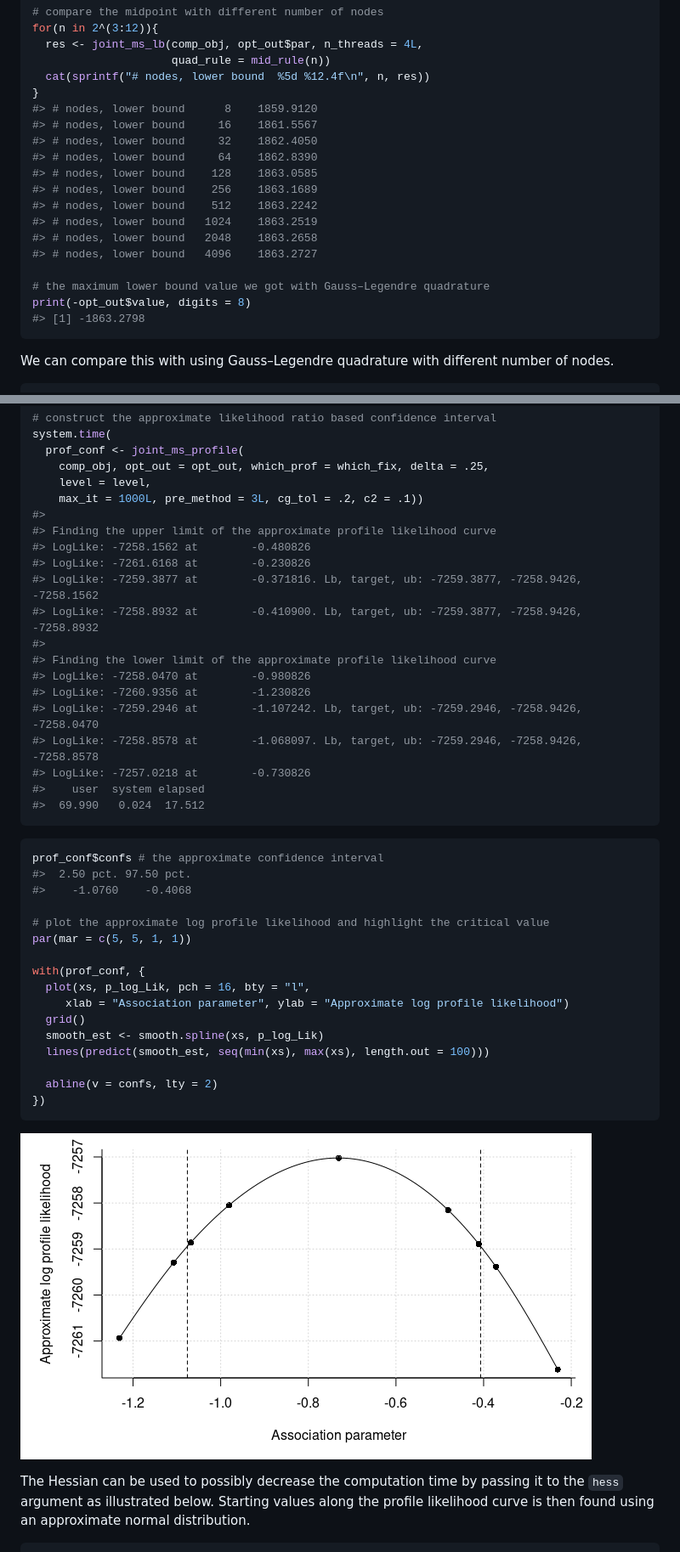
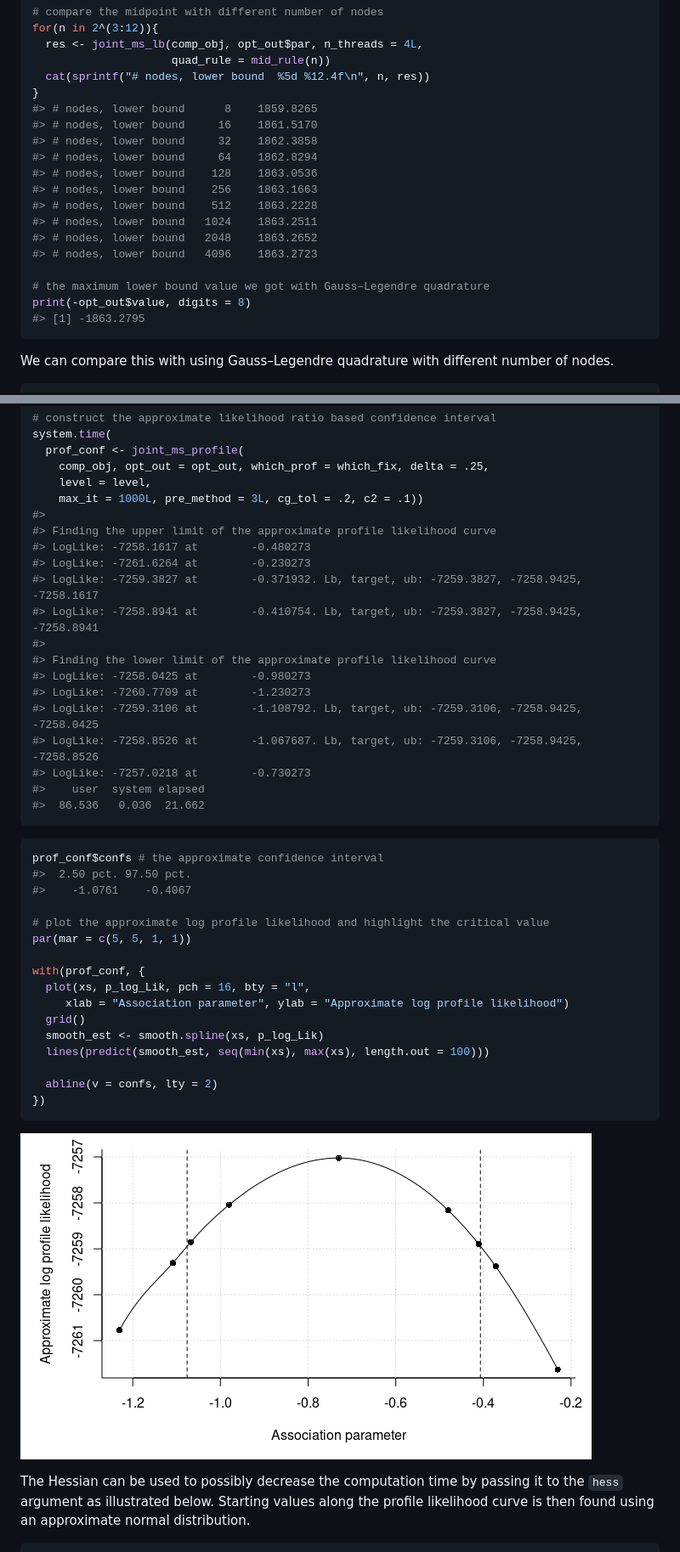
Before and after one commit to boennecd/VAJointSurv, a Markdown page: README.md, 2 parts joined by grey strips. Shown: that part at 85% size. GitHub-like rendering; pictures changed too: man/figures/README-res_joint_ms_profile-1.png.

````diff
--- a/README.md
+++ b/README.md
@@ -1262,20 +1262,20 @@ for(n in 2^(3:12)){
                      quad_rule = mid_rule(n))
   cat(sprintf("# nodes, lower bound  %5d %12.4f\n", n, res))
 }
-#> # nodes, lower bound      8    1859.9120
-#> # nodes, lower bound     16    1861.5567
-#> # nodes, lower bound     32    1862.4050
-#> # nodes, lower bound     64    1862.8390
-#> # nodes, lower bound    128    1863.0585
-#> # nodes, lower bound    256    1863.1689
-#> # nodes, lower bound    512    1863.2242
-#> # nodes, lower bound   1024    1863.2519
-#> # nodes, lower bound   2048    1863.2658
-#> # nodes, lower bound   4096    1863.2727
+#> # nodes, lower bound      8    1859.8265
+#> # nodes, lower bound     16    1861.5170
+#> # nodes, lower bound     32    1862.3858
+#> # nodes, lower bound     64    1862.8294
+#> # nodes, lower bound    128    1863.0536
+#> # nodes, lower bound    256    1863.1663
+#> # nodes, lower bound    512    1863.2228
+#> # nodes, lower bound   1024    1863.2511
+#> # nodes, lower bound   2048    1863.2652
+#> # nodes, lower bound   4096    1863.2723
 
 # the maximum lower bound value we got with Gauss–Legendre quadrature
 print(-opt_out$value, digits = 8)
-#> [1] -1863.2798
+#> [1] -1863.2795
 ```
 
 We can compare this with using Gauss–Legendre quadrature with different
@@ -1931,25 +1931,25 @@ system.time(
     max_it = 1000L, pre_method = 3L, cg_tol = .2, c2 = .1))
 #>
 #> Finding the upper limit of the approximate profile likelihood curve
-#> LogLike: -7258.1562 at        -0.480826
-#> LogLike: -7261.6168 at        -0.230826
-#> LogLike: -7259.3877 at        -0.371816. Lb, target, ub: -7259.3877, -7258.9426, -7258.1562
-#> LogLike: -7258.8932 at        -0.410900. Lb, target, ub: -7259.3877, -7258.9426, -7258.8932
+#> LogLike: -7258.1617 at        -0.480273
+#> LogLike: -7261.6264 at        -0.230273
+#> LogLike: -7259.3827 at        -0.371932. Lb, target, ub: -7259.3827, -7258.9425, -7258.1617
+#> LogLike: -7258.8941 at        -0.410754. Lb, target, ub: -7259.3827, -7258.9425, -7258.8941
 #>
 #> Finding the lower limit of the approximate profile likelihood curve
-#> LogLike: -7258.0470 at        -0.980826
-#> LogLike: -7260.9356 at        -1.230826
-#> LogLike: -7259.2946 at        -1.107242. Lb, target, ub: -7259.2946, -7258.9426, -7258.0470
-#> LogLike: -7258.8578 at        -1.068097. Lb, target, ub: -7259.2946, -7258.9426, -7258.8578
-#> LogLike: -7257.0218 at        -0.730826
+#> LogLike: -7258.0425 at        -0.980273
+#> LogLike: -7260.7709 at        -1.230273
+#> LogLike: -7259.3106 at        -1.108792. Lb, target, ub: -7259.3106, -7258.9425, -7258.0425
+#> LogLike: -7258.8526 at        -1.067687. Lb, target, ub: -7259.3106, -7258.9425, -7258.8526
+#> LogLike: -7257.0218 at        -0.730273
 #>    user  system elapsed
-#>  69.990   0.024  17.512
+#>  86.536   0.036  21.662
 ```
 
 ``` r
 prof_conf$confs # the approximate confidence interval
 #>  2.50 pct. 97.50 pct.
-#>    -1.0760    -0.4068
+#>    -1.0761    -0.4067
 
 # plot the approximate log profile likelihood and highlight the critical value
 par(mar = c(5, 5, 1, 1))
````
Also changed, not shown: other parts of README.md (+173 -173 lines), man/figures/README-res_manual_pl-1.png, man/figures/README-use_VA_par-1.png, man/figures/README-use_VA_par-2.png, man/figures/README-use_VA_par-3.png, 2 other files.
